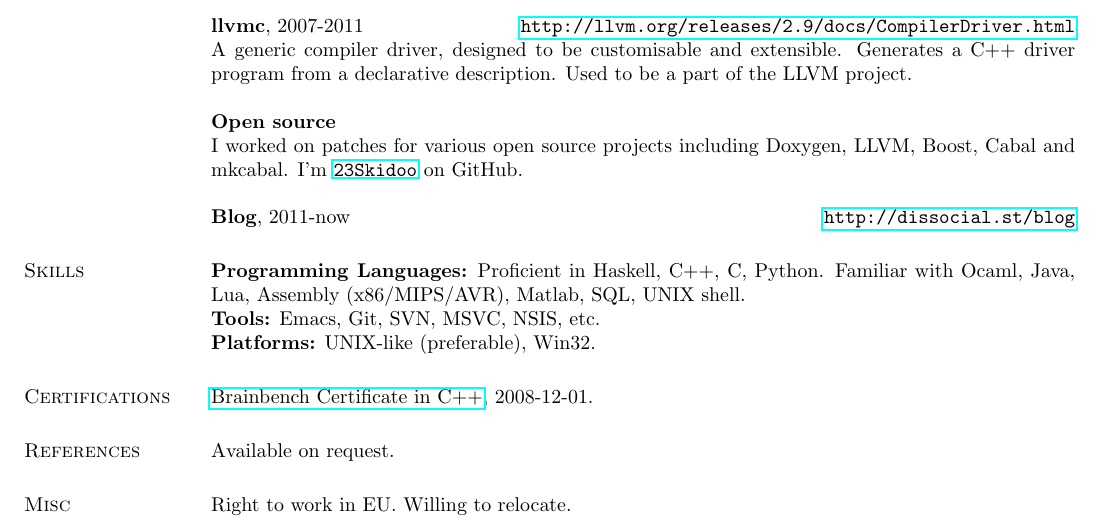
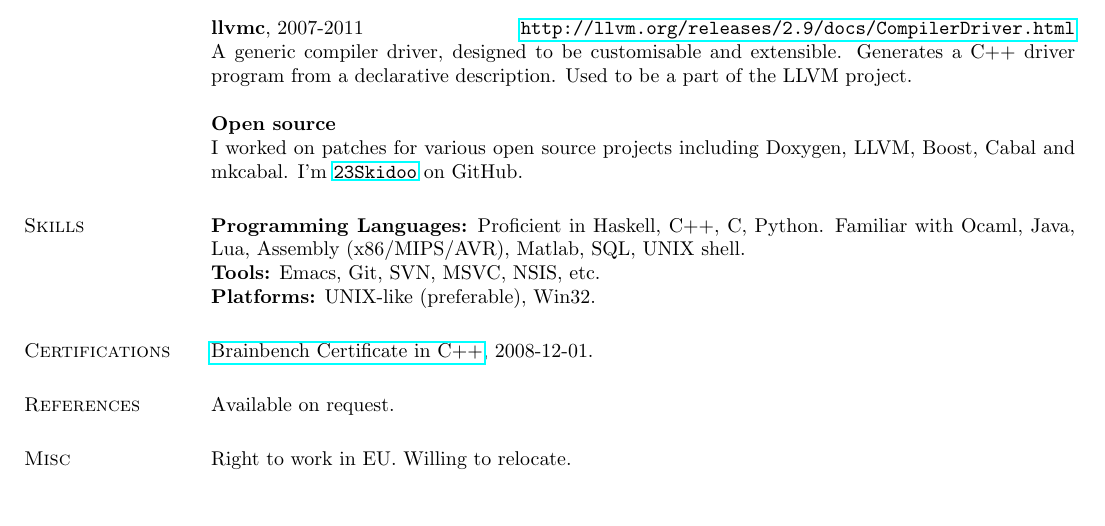
Before and after one commit to 23Skidoo/curriculum-vitae, a LaTeX CV (mikhail-glushenkov-cv.tex): part of the page, cut so that both start at the same text, the shorter picture padded with empty space. Compiled offline with pdfLaTeX.

Commit message:
The homepage is down ATM.

```diff
--- a/mikhail-glushenkov-cv.tex
+++ b/mikhail-glushenkov-cv.tex
@@ -81,7 +81,7 @@ LLVM project.
 including Doxygen, LLVM, Boost, Cabal and mkcabal. I'm
 \href{https://github.com/23Skidoo/}{\texttt{23Skidoo}} on GitHub.
 
-{\bf Blog}, 2011-now \hfill \url{http://dissocial.st/blog}
+%% {\bf Blog}, 2011-now \hfill \url{http://dissocial.st/blog}
 
 \section{\sc Skills}
 
```
